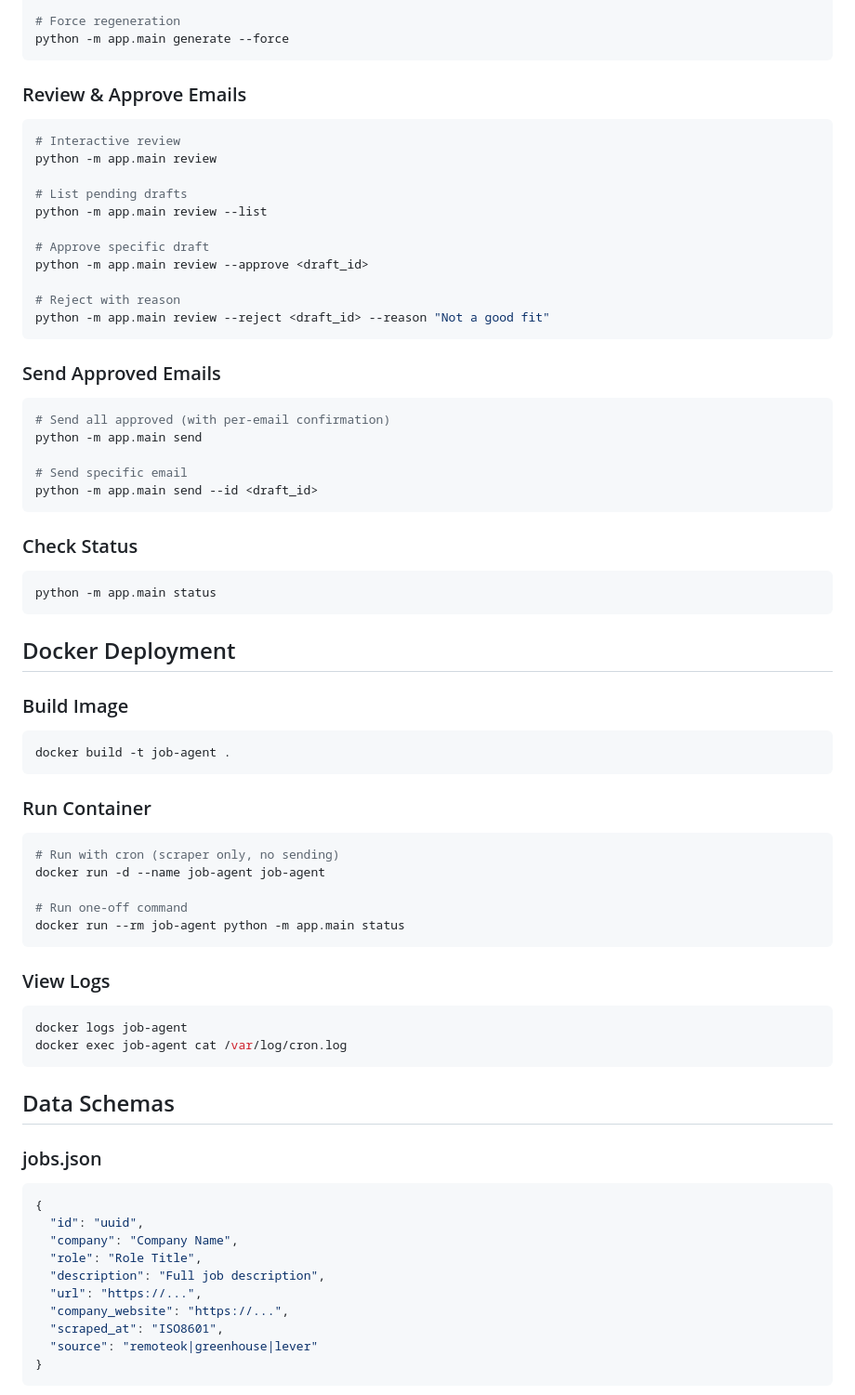
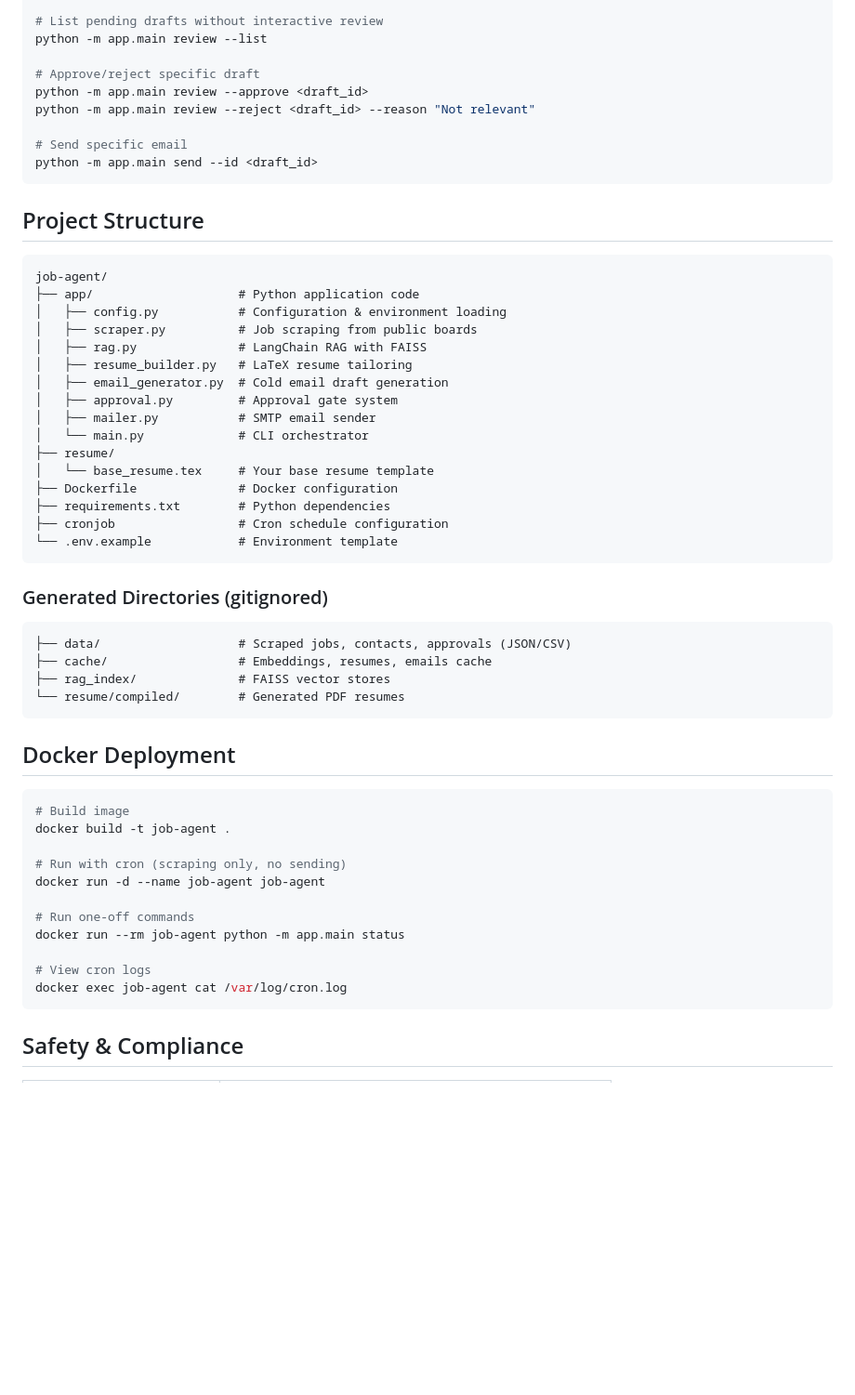
Before and after one commit to lakshayknows/auto-job, a Markdown page: README.md, the part around one of its changes. Shown at 93% size. GitHub-like rendering; blank space fills up the shorter version.

````diff
--- a/README.md
+++ b/README.md
@@ -93,78 +94,60 @@ python -m app.main generate
 
-# Force regeneration
-python -m app.main generate --force
-```
-
-### Review & Approve Emails
-
-```bash
-# Interactive review
-python -m app.main review
-
-# List pending drafts
+# List pending drafts without interactive review
 python -m app.main review --list
 
-# Approve specific draft
+# Approve/reject specific draft
 python -m app.main review --approve <draft_id>
-
-# Reject with reason
-python -m app.main review --reject <draft_id> --reason "Not a good fit"
-```
-
-### Send Approved Emails
-
-```bash
-# Send all approved (with per-email confirmation)
-python -m app.main send
+python -m app.main review --reject <draft_id> --reason "Not relevant"
 
 # Send specific email
 python -m app.main send --id <draft_id>
 ```
 
-### Check Status
+## Project Structure
 
-```bash
-python -m app.main status
+```
+job-agent/
+├── app/                    # Python application code
+│   ├── config.py           # Configuration & environment loading
+│   ├── scraper.py          # Job scraping from public boards
+│   ├── rag.py              # LangChain RAG with FAISS
+│   ├── resume_builder.py   # LaTeX resume tailoring
+│   ├── email_generator.py  # Cold email draft generation
+│   ├── approval.py         # Approval gate system
+│   ├── mailer.py           # SMTP email sender
+│   └── main.py             # CLI orchestrator
+├── resume/
+│   └── base_resume.tex     # Your base resume template
+├── Dockerfile              # Docker configuration
+├── requirements.txt        # Python dependencies
+├── cronjob                 # Cron schedule configuration
+└── .env.example            # Environment template
+```
+
+### Generated Directories (gitignored)
+
+```
+├── data/                   # Scraped jobs, contacts, approvals (JSON/CSV)
+├── cache/                  # Embeddings, resumes, emails cache
+├── rag_index/              # FAISS vector stores
+└── resume/compiled/        # Generated PDF resumes
 ```
 
 ## Docker Deployment
 
-### Build Image
+```bash
+# Build image
+docker build -t job-agent .
 
-```bash
-docker build -t job-agent .
-```
-
-### Run Container
-
-```bash
-# Run with cron (scraper only, no sending)
+# Run with cron (scraping only, no sending)
 docker run -d --name job-agent job-agent
 
-# Run one-off command
+# Run one-off commands
 docker run --rm job-agent python -m app.main status
-```
 
-### View Logs
-
-```bash
-docker logs job-agent
+# View cron logs
 docker exec job-agent cat /var/log/cron.log
 ```
 
-## Data Schemas
+## Safety & Compliance
 
-### jobs.json
-```json
-{
-  "id": "uuid",
-  "company": "Company Name",
-  "role": "Role Title",
-  "description": "Full job description",
-  "url": "https://...",
-  "company_website": "https://...",
-  "scraped_at": "ISO8601",
-  "source": "remoteok|greenhouse|lever"
-}
-```
-
````
Also changed, not shown: other parts of README.md (+73 -91 lines).
